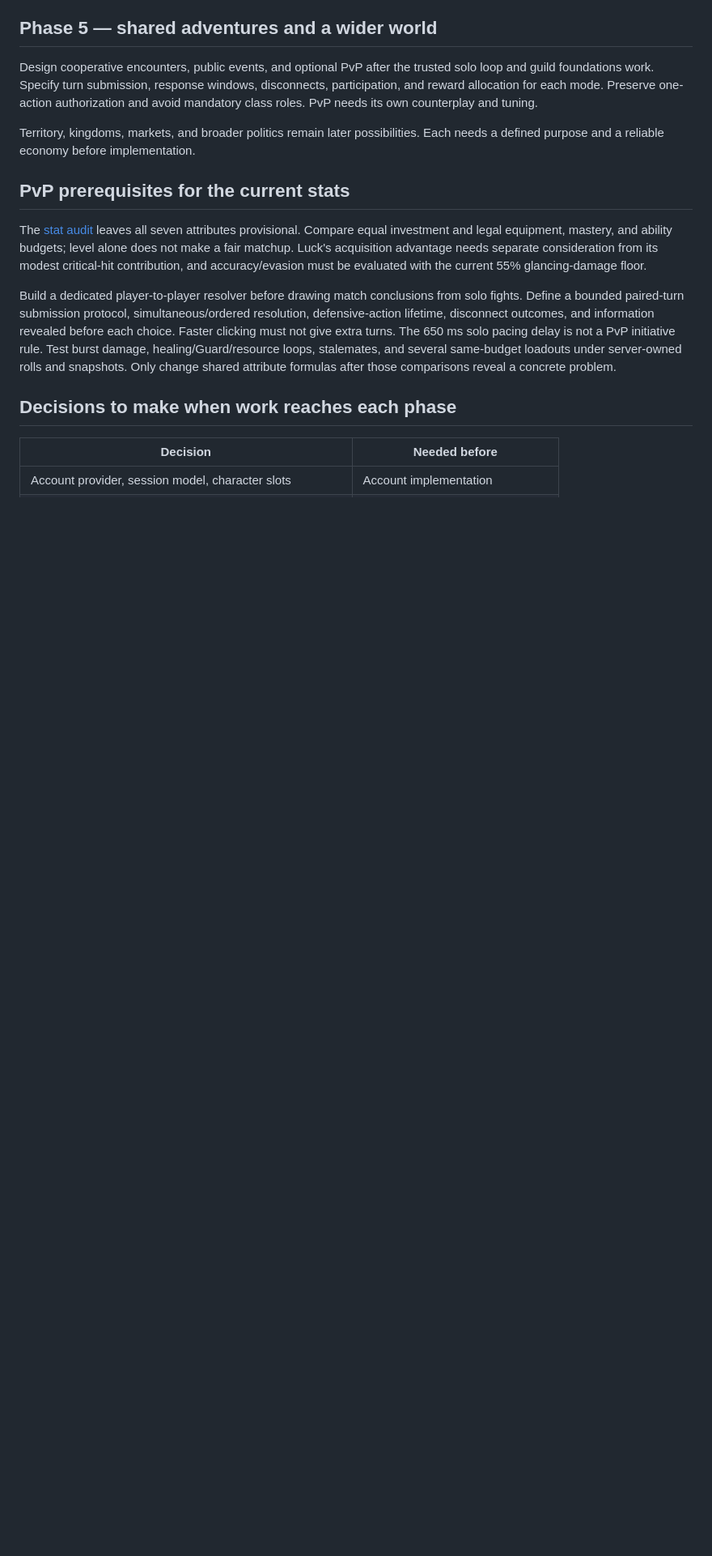
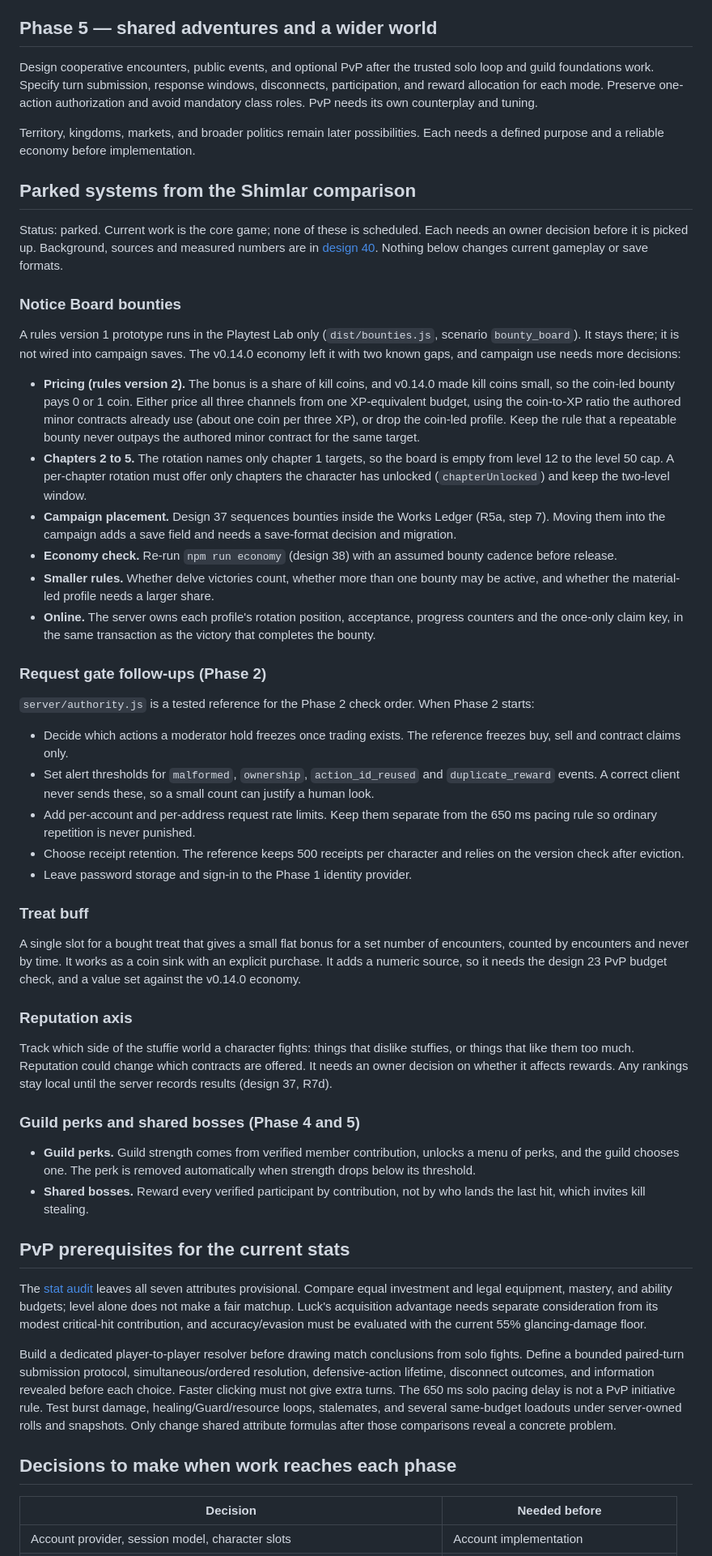
Before and after one commit to 7Donuts/crown-calamity, a Markdown page: FUTURE-DEVELOPMENT.md, the part around one of its changes. Shown at 81% size. GitHub-like rendering; blank space fills up the shorter version.

Commit message:
Park Shimlar follow-ups as future systems
FUTURE-DEVELOPMENT.md gains a "Parked systems from the Shimlar comparison"
section: Notice Board bounties (rules v2 pricing after the v0.14.0 coin
change, per-chapter rotation, campaign placement, economy check), request
gate follow-ups for Phase 2, the treat buff, the reputation axis, and
guild perks and shared bosses. Three decision rows are added. Design 40
gets a status note pointing there. Docs only; no gameplay or save change.

Co-Authored-By: Claude Opus 5.5 <noreply@anthropic.com>
Claude-Session: https://claude.ai/code/session_01LFoXXMWgUBQGEcJfDbXghP

```diff
--- a/FUTURE-DEVELOPMENT.md
+++ b/FUTURE-DEVELOPMENT.md
@@ -65,6 +65,44 @@ Design cooperative encounters, public events, and optional PvP after the trusted
 
 Territory, kingdoms, markets, and broader politics remain later possibilities. Each needs a defined purpose and a reliable economy before implementation.
 
+## Parked systems from the Shimlar comparison
+
+Status: parked. Current work is the core game; none of these is scheduled. Each needs an owner decision before it is picked up. Background, sources and measured numbers are in [design 40](design/40_Shimlar_Comparison.md). Nothing below changes current gameplay or save formats.
+
+### Notice Board bounties
+
+A rules version 1 prototype runs in the Playtest Lab only (`dist/bounties.js`, scenario `bounty_board`). It stays there; it is not wired into campaign saves. The v0.14.0 economy left it with two known gaps, and campaign use needs more decisions:
+
+- **Pricing (rules version 2).** The bonus is a share of kill coins, and v0.14.0 made kill coins small, so the coin-led bounty pays 0 or 1 coin. Either price all three channels from one XP-equivalent budget, using the coin-to-XP ratio the authored minor contracts already use (about one coin per three XP), or drop the coin-led profile. Keep the rule that a repeatable bounty never outpays the authored minor contract for the same target.
+- **Chapters 2 to 5.** The rotation names only chapter 1 targets, so the board is empty from level 12 to the level 50 cap. A per-chapter rotation must offer only chapters the character has unlocked (`chapterUnlocked`) and keep the two-level window.
+- **Campaign placement.** Design 37 sequences bounties inside the Works Ledger (R5a, step 7). Moving them into the campaign adds a save field and needs a save-format decision and migration.
+- **Economy check.** Re-run `npm run economy` (design 38) with an assumed bounty cadence before release.
+- **Smaller rules.** Whether delve victories count, whether more than one bounty may be active, and whether the material-led profile needs a larger share.
+- **Online.** The server owns each profile's rotation position, acceptance, progress counters and the once-only claim key, in the same transaction as the victory that completes the bounty.
+
+### Request gate follow-ups (Phase 2)
+
+`server/authority.js` is a tested reference for the Phase 2 check order. When Phase 2 starts:
+
+- Decide which actions a moderator hold freezes once trading exists. The reference freezes buy, sell and contract claims only.
+- Set alert thresholds for `malformed`, `ownership`, `action_id_reused` and `duplicate_reward` events. A correct client never sends these, so a small count can justify a human look.
+- Add per-account and per-address request rate limits. Keep them separate from the 650 ms pacing rule so ordinary repetition is never punished.
+- Choose receipt retention. The reference keeps 500 receipts per character and relies on the version check after eviction.
+- Leave password storage and sign-in to the Phase 1 identity provider.
+
+### Treat buff
+
+A single slot for a bought treat that gives a small flat bonus for a set number of encounters, counted by encounters and never by time. It works as a coin sink with an explicit purchase. It adds a numeric source, so it needs the design 23 PvP budget check, and a value set against the v0.14.0 economy.
+
+### Reputation axis
+
+Track which side of the stuffie world a character fights: things that dislike stuffies, or things that like them too much. Reputation could change which contracts are offered. It needs an owner decision on whether it affects rewards. Any rankings stay local until the server records results (design 37, R7d).
+
+### Guild perks and shared bosses (Phase 4 and 5)
+
+- **Guild perks.** Guild strength comes from verified member contribution, unlocks a menu of perks, and the guild chooses one. The perk is removed automatically when strength drops below its threshold.
+- **Shared bosses.** Reward every verified participant by contribution, not by who lands the last hit, which invites kill stealing.
+
 ## PvP prerequisites for the current stats
 
 The [stat audit](design/23_Stat_and_PvP_Audit.md) leaves all seven attributes provisional. Compare equal investment and legal equipment, mastery, and ability budgets; level alone does not make a fair matchup. Luck's acquisition advantage needs separate consideration from its modest critical-hit contribution, and accuracy/evasion must be evaluated with the current 55% glancing-damage floor.
```
Also changed, not shown: other parts of FUTURE-DEVELOPMENT.md (+3 -0 lines), design/40_Shimlar_Comparison.md (+2 -0 lines).
